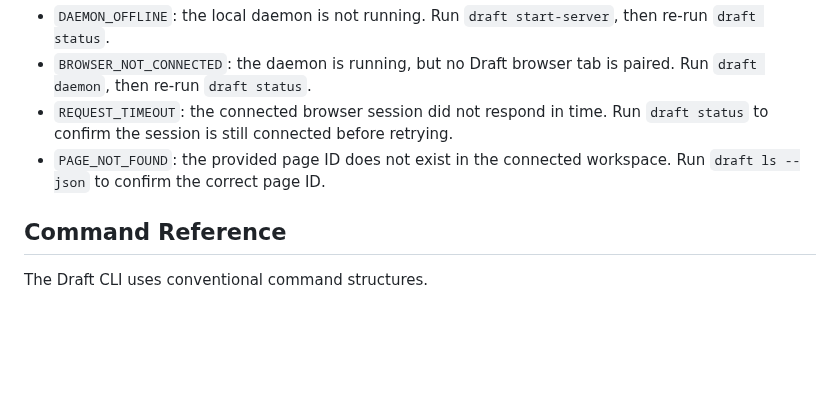
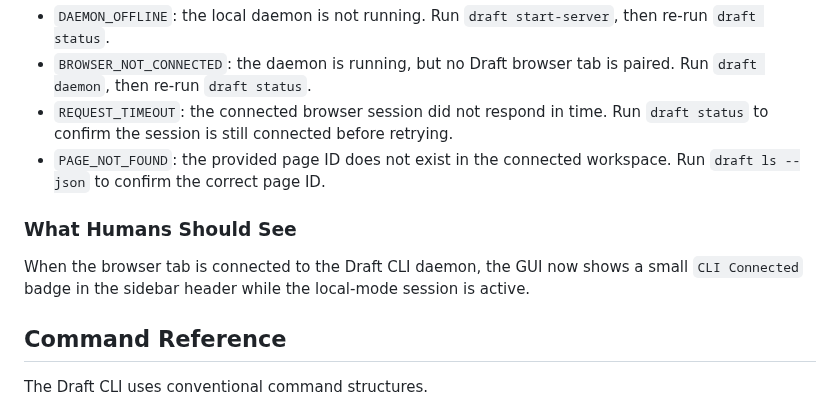
Before and after one commit to innosage-llc/draft-skills, a Markdown page: skills/draft-cli/SKILL.md, the part around the change. Drawn GitHub-style; blank space fills up the shorter version.

Commit message:
Document GUI CLI trust badge

```diff
--- a/skills/draft-cli/SKILL.md
+++ b/skills/draft-cli/SKILL.md
@@ -79,6 +79,10 @@ Treat `draft status` as the authoritative diagnosis step before retrying a faile
   Run `draft status` to confirm the session is still connected before retrying.
 - `PAGE_NOT_FOUND`: the provided page ID does not exist in the connected workspace.
   Run `draft ls --json` to confirm the correct page ID.
+
+### What Humans Should See
+
+When the browser tab is connected to the Draft CLI daemon, the GUI now shows a small `CLI Connected` badge in the sidebar header while the local-mode session is active.
 
 ## Command Reference
 
```
